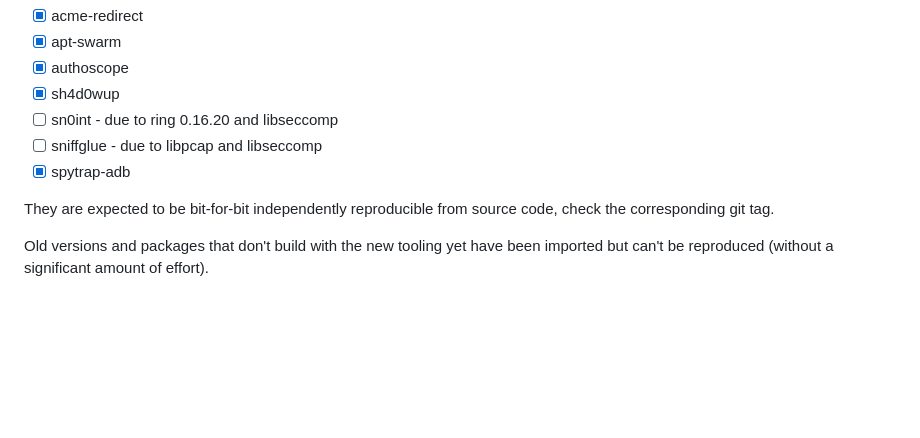
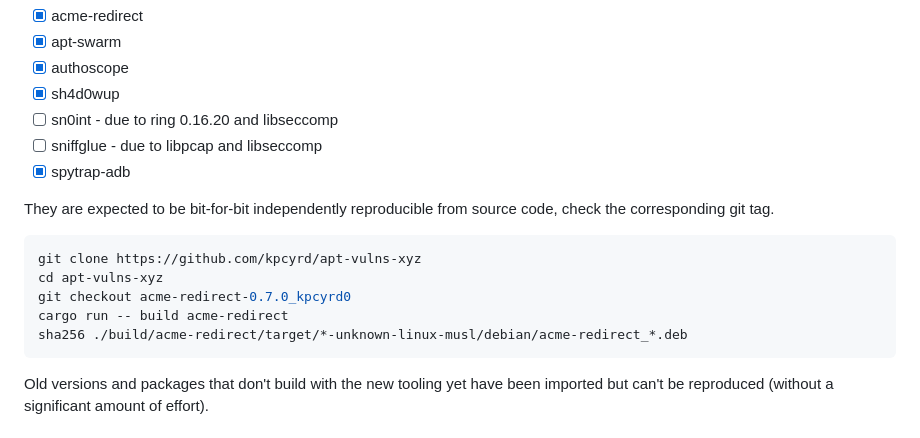
Before and after one commit to kpcyrd/apt-vulns-xyz, a Markdown page: README.md, the part around the change. Drawn GitHub-style; blank space fills up the shorter version.

Commit message:
Add example reproduce instructions

````diff
--- a/README.md
+++ b/README.md
@@ -51,6 +51,14 @@ The following packages have been fully integrated into the latest tooling:
 - [x] spytrap-adb
 
 They are expected to be bit-for-bit independently reproducible from source code, check the corresponding git tag.
+
+```sh
+git clone https://github.com/kpcyrd/apt-vulns-xyz
+cd apt-vulns-xyz
+git checkout acme-redirect-0.7.0_kpcyrd0
+cargo run -- build acme-redirect
+sha256 ./build/acme-redirect/target/*-unknown-linux-musl/debian/acme-redirect_*.deb
+```
 
 Old versions and packages that don't build with the new tooling yet have been imported but can't be reproduced (without a significant amount of effort).
 
````
